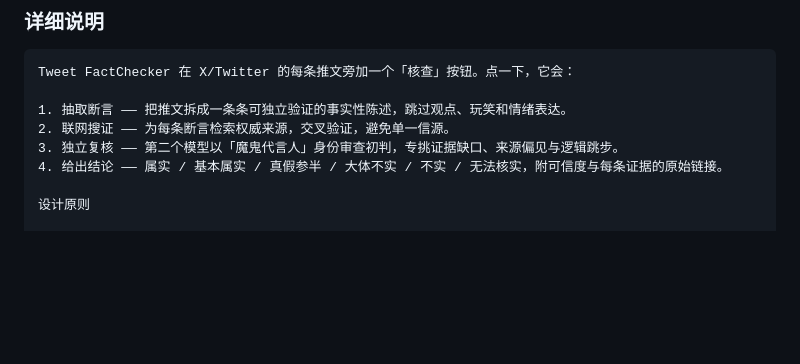
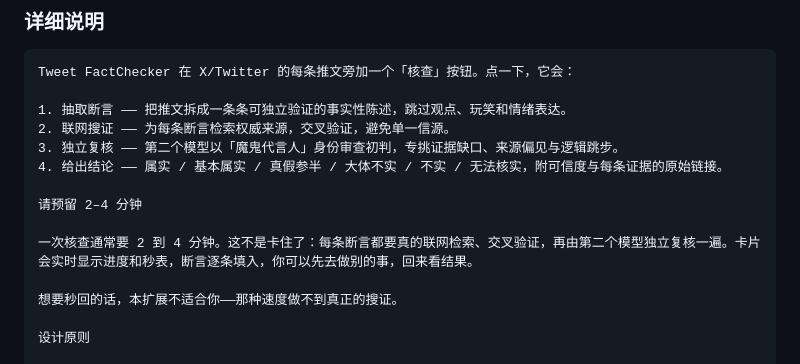
Before and after one commit to taohaoze7-prog/tweet-factchecker, a Markdown page: docs/STORE_LISTING.md, the part around the change. GitHub-like rendering; blank space fills up the shorter version.

Commit message:
docs: 商店文案补「请预留 2–4 分钟」段落
真 X 实测单次核查 150~250 秒。用户点下去只看到秒表在转，
不预先说明就会当成卡死——这是差评的头号来源。
与其让人失望，不如在文案里劝退要秒回的用户。

```diff
--- a/docs/STORE_LISTING.md
+++ b/docs/STORE_LISTING.md
@@ -31,6 +31,12 @@ Tweet FactChecker 在 X/Twitter 的每条推文旁加一个「核查」按钮。
 2. 联网搜证 —— 为每条断言检索权威来源，交叉验证，避免单一信源。
 3. 独立复核 —— 第二个模型以「魔鬼代言人」身份审查初判，专挑证据缺口、来源偏见与逻辑跳步。
 4. 给出结论 —— 属实 / 基本属实 / 真假参半 / 大体不实 / 不实 / 无法核实，附可信度与每条证据的原始链接。
+
+请预留 2–4 分钟
+
+一次核查通常要 2 到 4 分钟。这不是卡住了：每条断言都要真的联网检索、交叉验证，再由第二个模型独立复核一遍。卡片会实时显示进度和秒表，断言逐条填入，你可以先去做别的事，回来看结果。
+
+想要秒回的话，本扩展不适合你——那种速度做不到真正的搜证。
 
 设计原则
 
```
